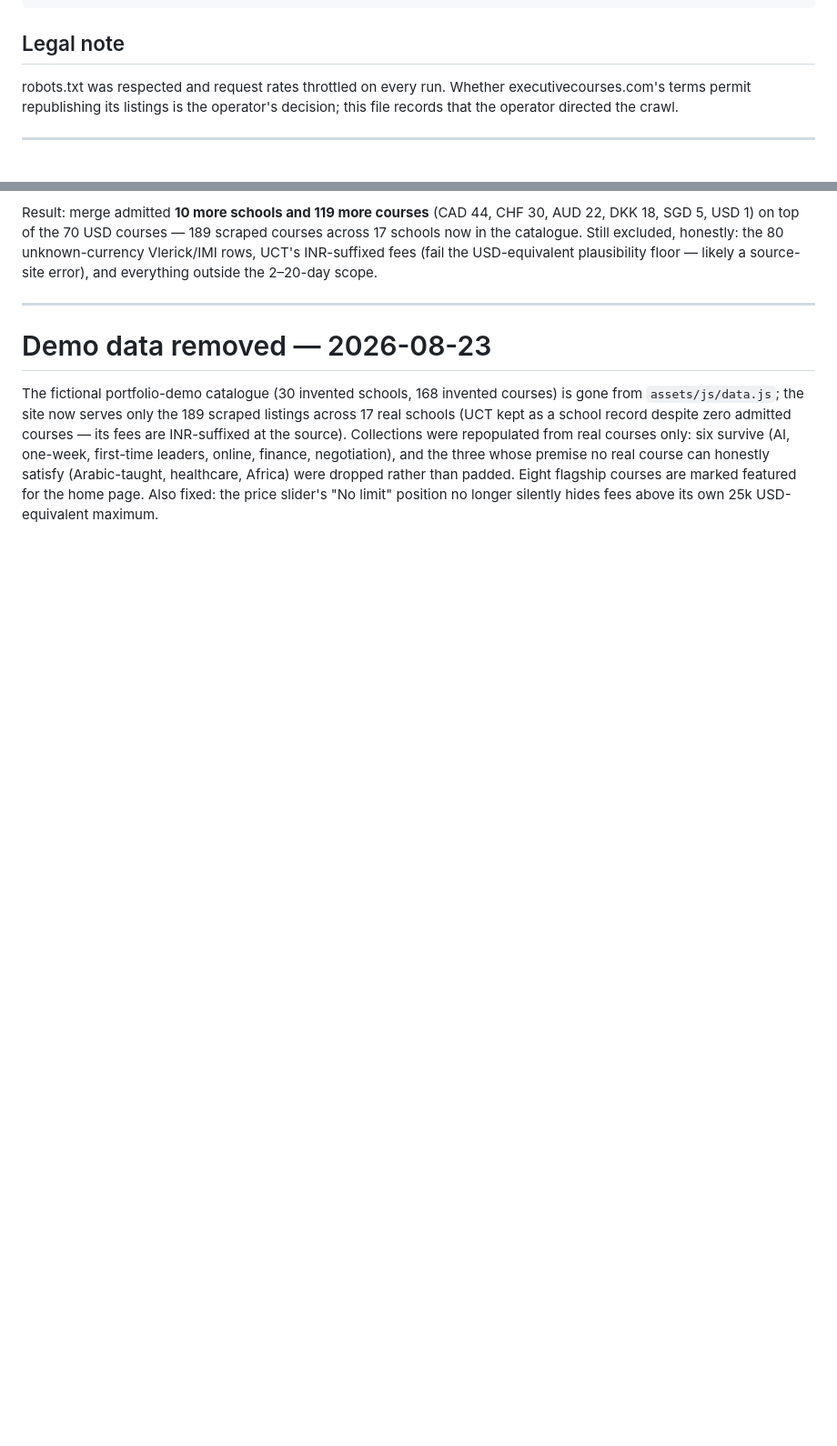
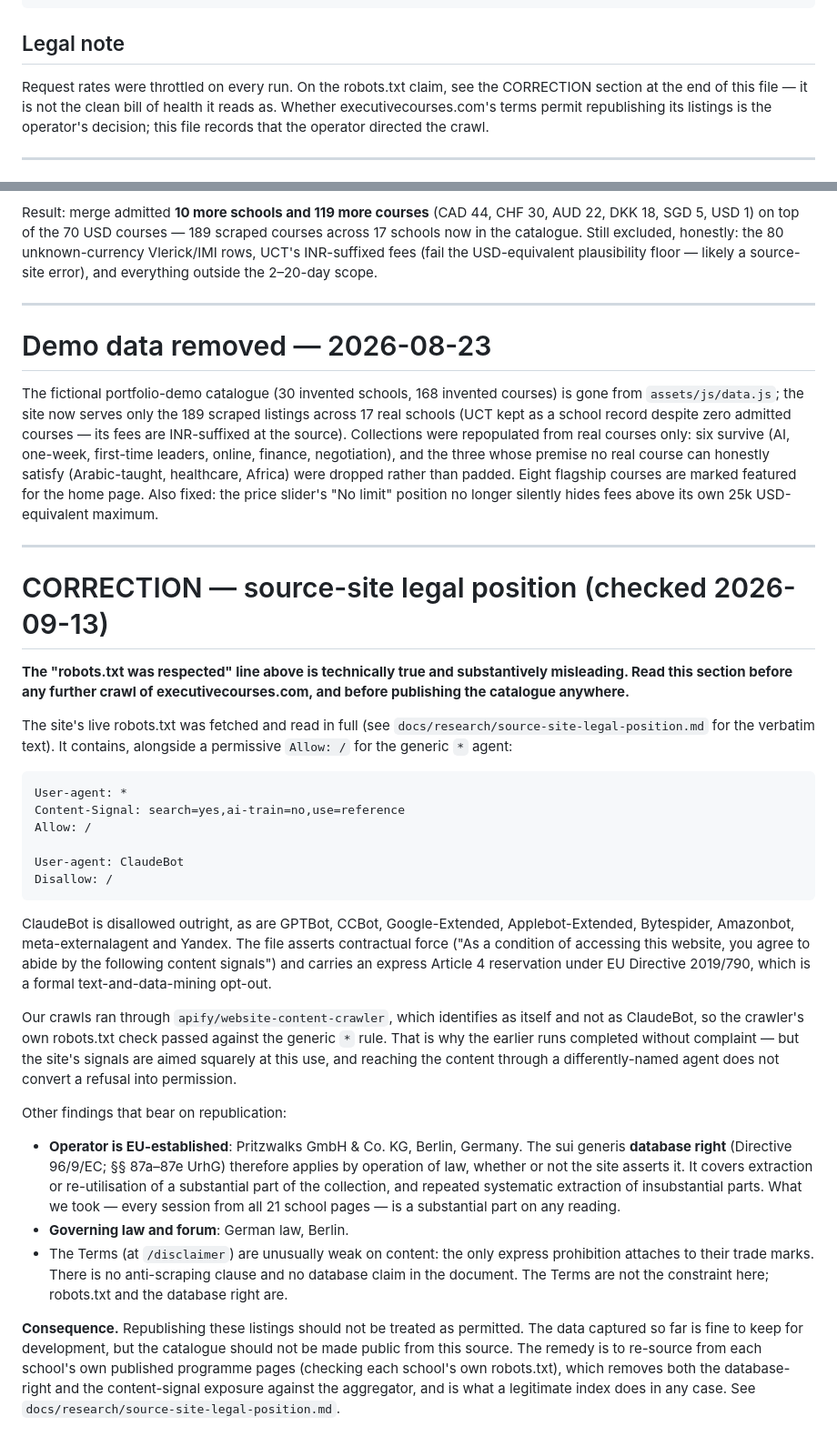
Before and after one commit to Ouroborros/Masar-Executive-Courses, a Markdown page: apify-actor/CRAWL-STATUS.md, 2 parts joined by grey strips. Shown at 91% size. Drawn GitHub-style; blank space fills up the shorter version.

```diff
--- a/apify-actor/CRAWL-STATUS.md
+++ b/apify-actor/CRAWL-STATUS.md
@@ -49,7 +49,9 @@ convert, and:
 
 ## Legal note
 
-robots.txt was respected and request rates throttled on every run. Whether
+Request rates were throttled on every run. On the robots.txt claim, see the
+CORRECTION section at the end of this file — it is not the clean bill of
+health it reads as. Whether
 executivecourses.com's terms permit republishing its listings is the
 operator's decision; this file records that the operator directed the crawl.
 
@@ -148,3 +150,59 @@ Africa) were dropped rather than padded. Eight flagship courses are marked
 featured for the home page. Also fixed: the price slider's "No limit"
 position no longer silently hides fees above its own 25k USD-equivalent
 maximum.
+
+---
+
+# CORRECTION — source-site legal position (checked 2026-09-13)
+
+**The "robots.txt was respected" line above is technically true and
+substantively misleading. Read this section before any further crawl of
+executivecourses.com, and before publishing the catalogue anywhere.**
+
+The site's live robots.txt was fetched and read in full (see
+`docs/research/source-site-legal-position.md` for the verbatim text). It
+contains, alongside a permissive `Allow: /` for the generic `*` agent:
+
+    User-agent: *
+    Content-Signal: search=yes,ai-train=no,use=reference
+    Allow: /
+
+    User-agent: ClaudeBot
+    Disallow: /
+
+ClaudeBot is disallowed outright, as are GPTBot, CCBot, Google-Extended,
+Applebot-Extended, Bytespider, Amazonbot, meta-externalagent and Yandex. The
+file asserts contractual force ("As a condition of accessing this website,
+you agree to abide by the following content signals") and carries an express
+Article 4 reservation under EU Directive 2019/790, which is a formal
+text-and-data-mining opt-out.
+
+Our crawls ran through `apify/website-content-crawler`, which identifies as
+itself and not as ClaudeBot, so the crawler's own robots.txt check passed
+against the generic `*` rule. That is why the earlier runs completed without
+complaint — but the site's signals are aimed squarely at this use, and
+reaching the content through a differently-named agent does not convert a
+refusal into permission.
+
+Other findings that bear on republication:
+
+- **Operator is EU-established**: Pritzwalks GmbH & Co. KG, Berlin, Germany.
+  The sui generis **database right** (Directive 96/9/EC; §§ 87a–87e UrhG)
+  therefore applies by operation of law, whether or not the site asserts it.
+  It covers extraction or re-utilisation of a substantial part of the
+  collection, and repeated systematic extraction of insubstantial parts.
+  What we took — every session from all 21 school pages — is a substantial
+  part on any reading.
+- **Governing law and forum**: German law, Berlin.
+- The Terms (at `/disclaimer`) are unusually weak on content: the only
+  express prohibition attaches to their trade marks. There is no
+  anti-scraping clause and no database claim in the document. The Terms are
+  not the constraint here; robots.txt and the database right are.
+
+**Consequence.** Republishing these listings should not be treated as
+permitted. The data captured so far is fine to keep for development, but the
+catalogue should not be made public from this source. The remedy is to
+re-source from each school's own published programme pages (checking each
+school's own robots.txt), which removes both the database-right and the
+content-signal exposure against the aggregator, and is what a legitimate
+index does in any case. See `docs/research/source-site-legal-position.md`.
```
Also changed, not shown: apify-actor/README.md (+5 -1 lines), docs/research/source-site-legal-position.md (added, +329 -0 lines).
